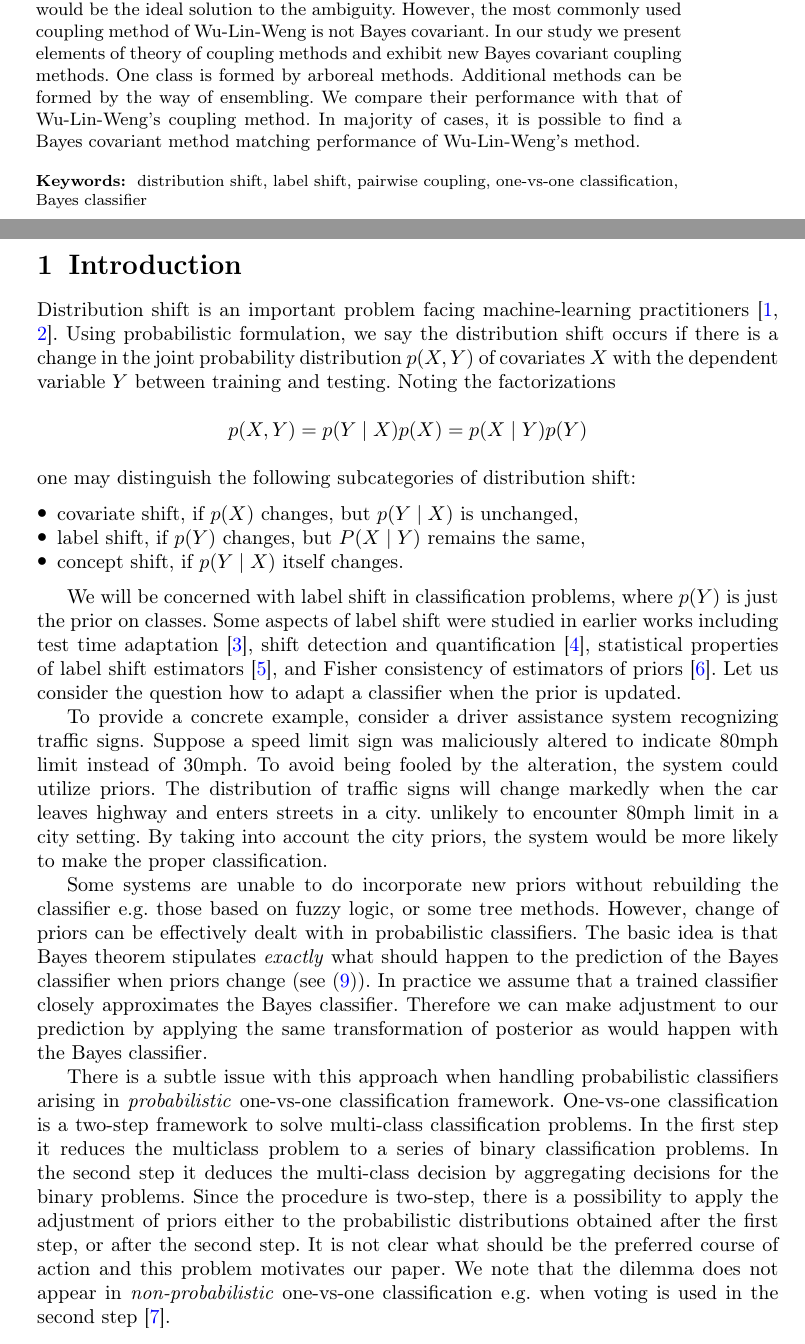
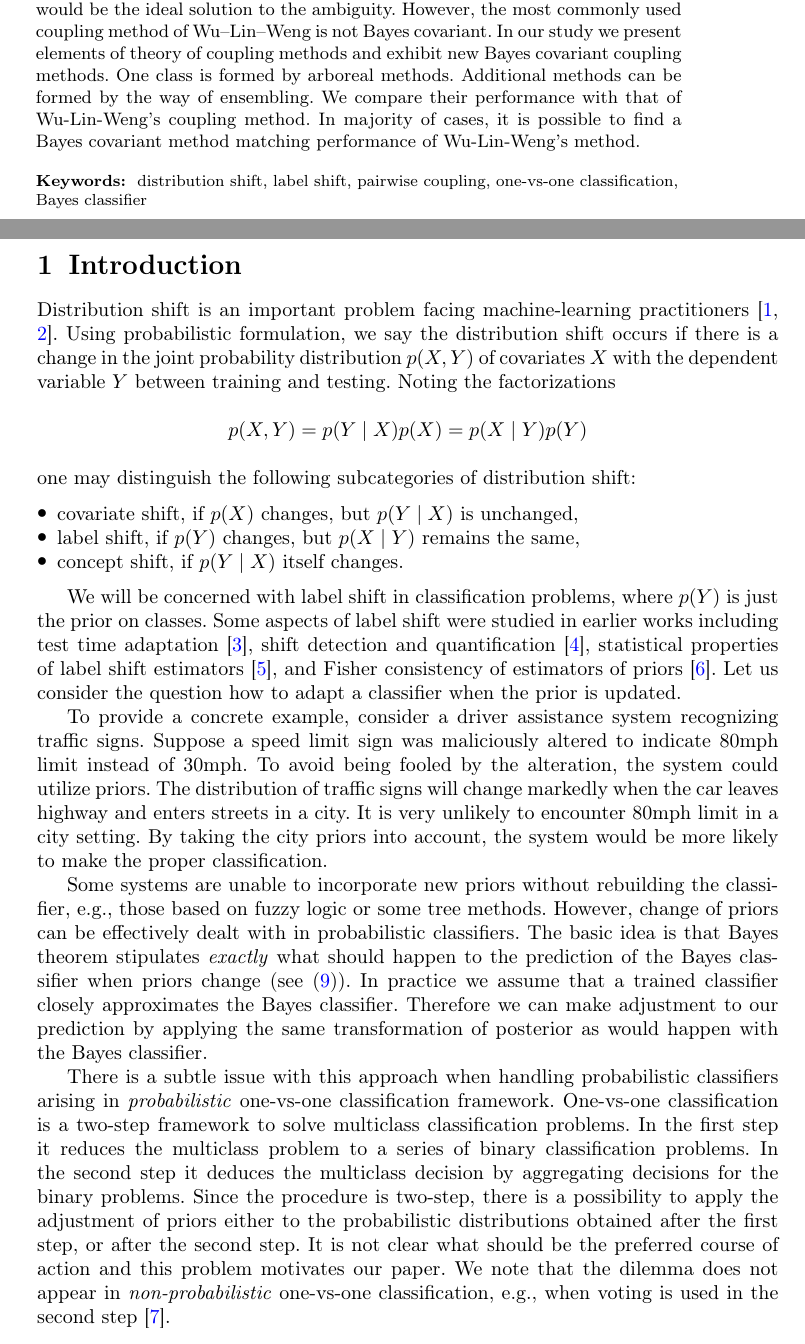
Before and after one commit to ondrej-such/snh1, a LaTeX paper (springer.tex, which reads intro.tex): two parts of pages 1 and 2 of 22, joined at a grey line, cut so that both start at the same text. Compiled offline with pdfLaTeX.

Commit message:
Fixes for Peter's proofs

```diff
--- a/intro.tex
+++ b/intro.tex
@@ -11,7 +11,7 @@ $$
 one may distinguish the following subcategories of distribution shift:
 \begin{itemize}
 	\item covariate shift, if $p(X)$ changes, but $p(Y\mid X)$ is unchanged,
-	\item label shift, if $p(Y)$ changes, but $P(X \mid Y)$ remains the same,
+	\item label shift, if $p(Y)$ changes, but $p(X \mid Y)$ remains the same,
 	\item concept shift, if $p(Y \mid X)$ itself changes.
 \end{itemize}
 
@@ -29,12 +29,12 @@ To provide a concrete example, consider a driver assistance system recognizing t
 Suppose a speed limit sign was maliciously altered to indicate 80mph limit instead of 30mph.
 To avoid being fooled by the alteration, the system could utilize priors.
 The distribution of traffic signs will change markedly when the car leaves highway and enters streets in a city.
-unlikely to encounter 80mph limit in a city setting. By taking into account
-the city priors, the system would be more likely to make the proper classification.
+It is very unlikely to encounter 80mph limit in a city setting. By taking
+the city priors  into account, the system would be more likely to make the proper classification.
 
-Some systems are unable to do incorporate new priors without rebuilding
-the classifier  e.g. those based
-on fuzzy logic, or some tree methods.
+Some systems are unable to incorporate new priors without rebuilding
+the classifier, e.g., those based
+on fuzzy logic or some tree methods.
 However, change of priors can be effectively dealt with in probabilistic
 classifiers. The basic idea is that Bayes theorem stipulates \emph{exactly}
 what should happen  to the prediction of the  Bayes classifier when priors
@@ -46,15 +46,15 @@ as would happen with the Bayes classifier.
 There is a subtle issue with this approach  when handling probabilistic
 classifiers arising in \emph{probabilistic} one-vs-one classification framework.
 One-vs-one classification is a two-step framework to solve
-multi-class classification problems.
+multiclass classification problems.
 In the first step it reduces the multiclass problem to a series of binary
 classification problems.
-In the second step it deduces the multi-class decision by aggregating decisions
+In the second step it deduces the multiclass decision by aggregating decisions
 for the binary problems. Since the procedure is two-step, there is a possibility
 to apply the adjustment of priors either to the probabilistic distributions
 obtained after the first step, or after the second step. It is not clear what
 should be the preferred course of action and this problem motivates our paper. We note that the dilemma does not appear
-in \emph{non-probabilistic} one-vs-one classification e.g. when voting is used in the second step \cite{galar2011overview}.
+in \emph{non-probabilistic} one-vs-one classification, e.g., when voting is used in the second step \cite{galar2011overview}.
 
 
 Our approach to the problem is to evaluate practical performance of different
```
Also changed, not shown: springer.tex (+3 -3 lines), intro.tex (5 more changed lines).
